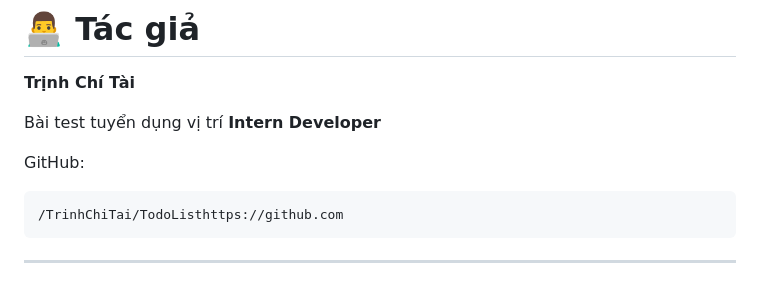
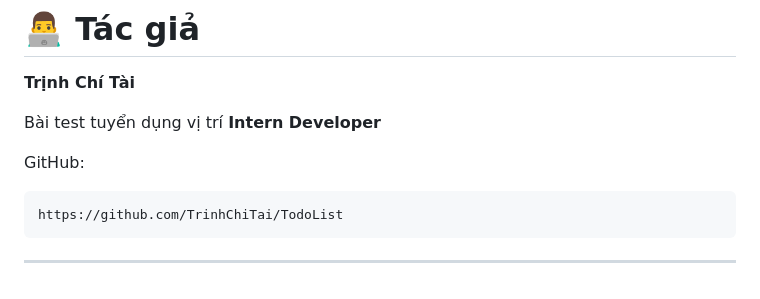
Before and after one commit to TrinhChiTai/TodoList, a Markdown page: README.md, the part around the change. Drawn GitHub-style.

````diff
--- a/README.md
+++ b/README.md
@@ -284,7 +284,7 @@ Bài test tuyển dụng vị trí **Intern Developer**
 GitHub:
 
 ```
-/TrinhChiTai/TodoListhttps://github.com
+https://github.com/TrinhChiTai/TodoList
 ```
 
 ---
````
